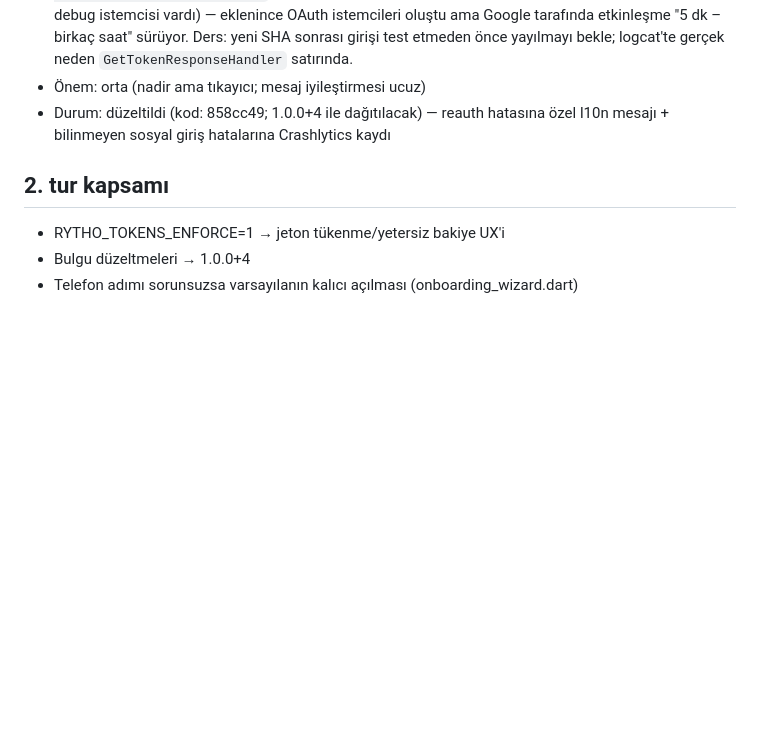
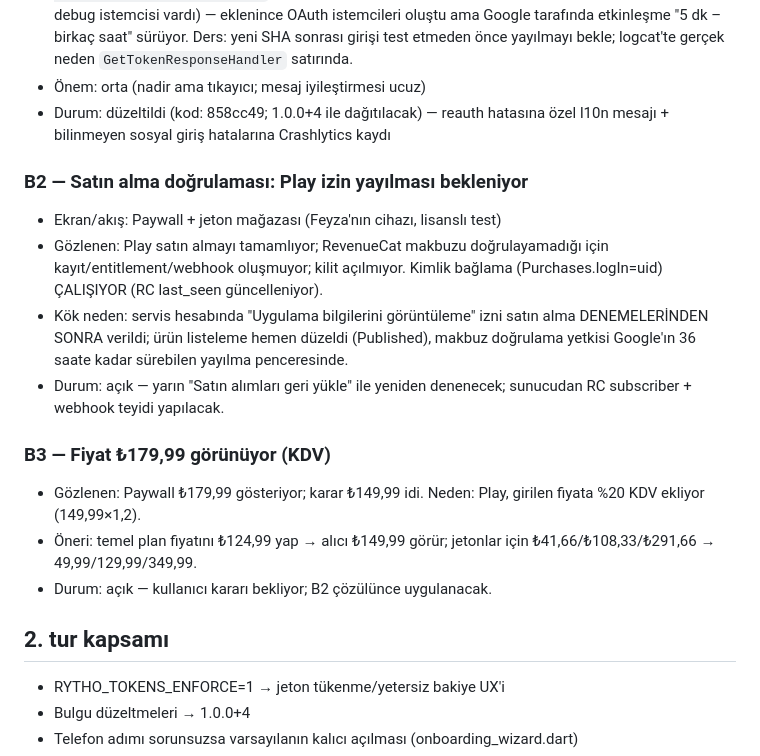
Before and after one commit to mhanifiaslan/rhytoai, a Markdown page: docs/test-raporu.md, the part around the change. Drawn GitHub-style; blank space fills up the shorter version.

Commit message:
test-raporu: B2 (dogrulama yayilim beklemesi) + B3 (KDV fiyat) bulgulari
Co-Authored-By: Claude Fable 5 <noreply@anthropic.com>

```diff
--- a/docs/test-raporu.md
+++ b/docs/test-raporu.md
@@ -91,6 +91,26 @@ users/{uid}/private/subscription, cüzdan dokümanı, Crashlytics.
   reauth hatasına özel l10n mesajı + bilinmeyen sosyal giriş
   hatalarına Crashlytics kaydı
 
+### B2 — Satın alma doğrulaması: Play izin yayılması bekleniyor
+- Ekran/akış: Paywall + jeton mağazası (Feyza'nın cihazı, lisanslı test)
+- Gözlenen: Play satın almayı tamamlıyor; RevenueCat makbuzu
+  doğrulayamadığı için kayıt/entitlement/webhook oluşmuyor; kilit
+  açılmıyor. Kimlik bağlama (Purchases.logIn=uid) ÇALIŞIYOR
+  (RC last_seen güncelleniyor).
+- Kök neden: servis hesabında "Uygulama bilgilerini görüntüleme"
+  izni satın alma DENEMELERİNDEN SONRA verildi; ürün listeleme hemen
+  düzeldi (Published), makbuz doğrulama yetkisi Google'ın 36 saate
+  kadar sürebilen yayılma penceresinde.
+- Durum: açık — yarın "Satın alımları geri yükle" ile yeniden
+  denenecek; sunucudan RC subscriber + webhook teyidi yapılacak.
+
+### B3 — Fiyat ₺179,99 görünüyor (KDV)
+- Gözlenen: Paywall ₺179,99 gösteriyor; karar ₺149,99 idi.
+  Neden: Play, girilen fiyata %20 KDV ekliyor (149,99×1,2).
+- Öneri: temel plan fiyatını ₺124,99 yap → alıcı ₺149,99 görür;
+  jetonlar için ₺41,66/₺108,33/₺291,66 → 49,99/129,99/349,99.
+- Durum: açık — kullanıcı kararı bekliyor; B2 çözülünce uygulanacak.
+
 ## 2. tur kapsamı
 
 - RYTHO_TOKENS_ENFORCE=1 → jeton tükenme/yetersiz bakiye UX'i
```
